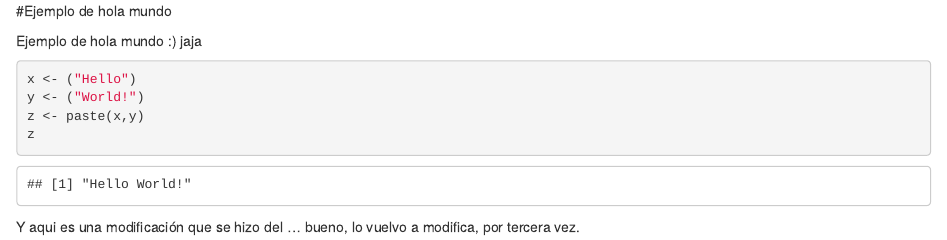
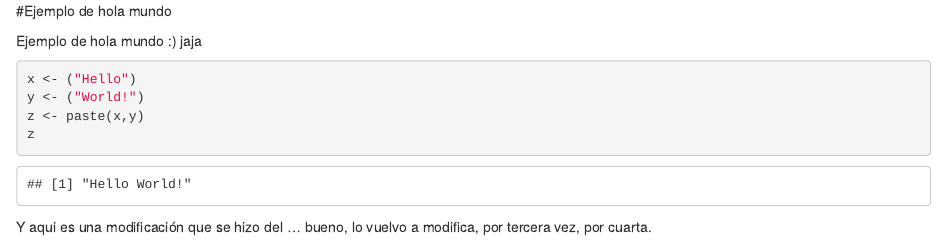
Before and after one commit to Wowip/R_Knitr, an R Markdown document (manuscript/1. Hola mundo.Rmd): the page in a window 1100 px wide, from its top. Rendered offline with R 4.5, knitr and Pandoc, with nearby package versions.

Commit message:
Update 1. Hola mundo.Rmd

````diff
--- a/manuscript/1. Hola mundo.Rmd
+++ b/manuscript/1. Hola mundo.Rmd
@@ -9,4 +9,4 @@ y <- ("World!")
 z <- paste(x,y)
 z
 ```
-Y aqui es una modificación que se hizo del ... bueno, lo vuelvo a modifica, por tercera vez.
+Y aqui es una modificación que se hizo del ... bueno, lo vuelvo a modifica, por tercera vez, por cuarta.
````
